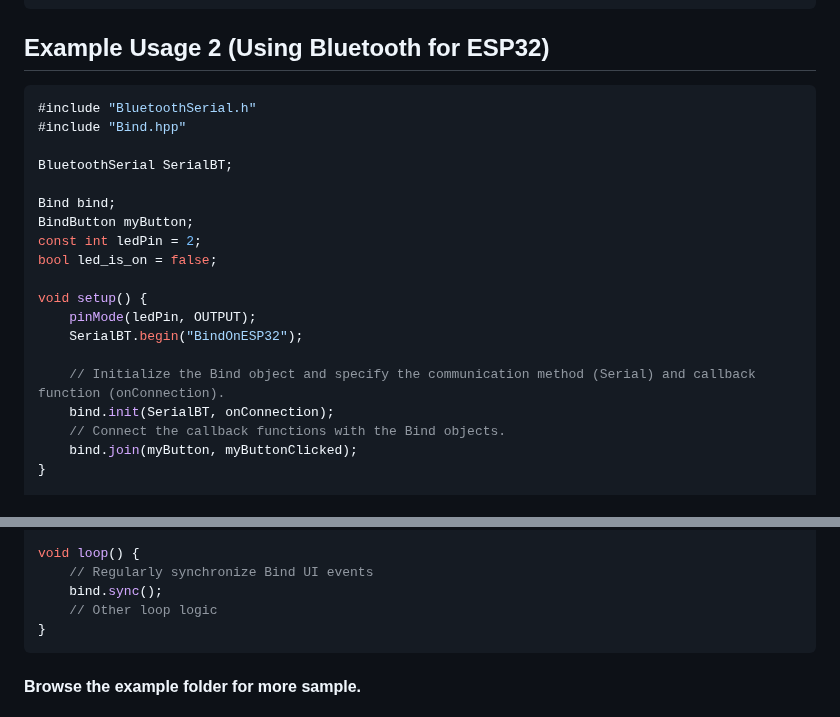
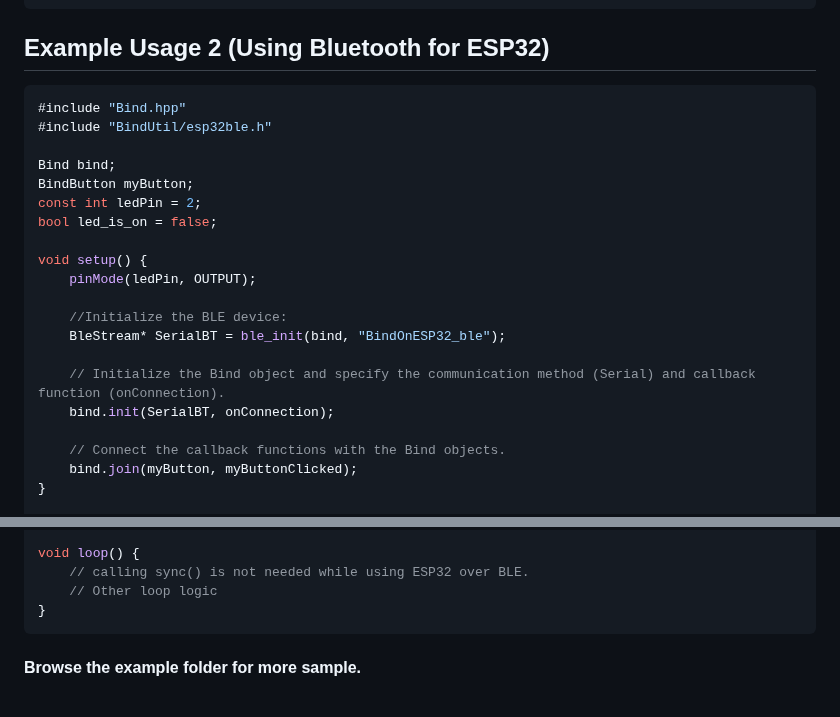
Before and after one commit to H1Jam/Bind, a Markdown page: README.md, 2 parts joined by grey strips. Rendered like a GitHub page.

````diff
--- a/README.md
+++ b/README.md
@@ -115,10 +115,8 @@ void loop() {
 ```
 ## Example Usage 2 (Using Bluetooth for ESP32)
 ```cpp
-#include "BluetoothSerial.h"
 #include "Bind.hpp"
-
-BluetoothSerial SerialBT;
+#include "BindUtil/esp32ble.h"
 
 Bind bind;
 BindButton myButton;
@@ -127,10 +125,13 @@ bool led_is_on = false;
 
 void setup() {
     pinMode(ledPin, OUTPUT);
-    SerialBT.begin("BindOnESP32");
+
+    //Initialize the BLE device:
+    BleStream* SerialBT = ble_init(bind, "BindOnESP32_ble");
 
     // Initialize the Bind object and specify the communication method (Serial) and callback function (onConnection).
     bind.init(SerialBT, onConnection);
+
     // Connect the callback functions with the Bind objects.
     bind.join(myButton, myButtonClicked);
 }
@@ -162,8 +163,7 @@ void myButtonClicked() {
 }
 
 void loop() {
-    // Regularly synchronize Bind UI events
-    bind.sync();
+    // calling sync() is not needed while using ESP32 over BLE.
     // Other loop logic
 }
 ```
````
